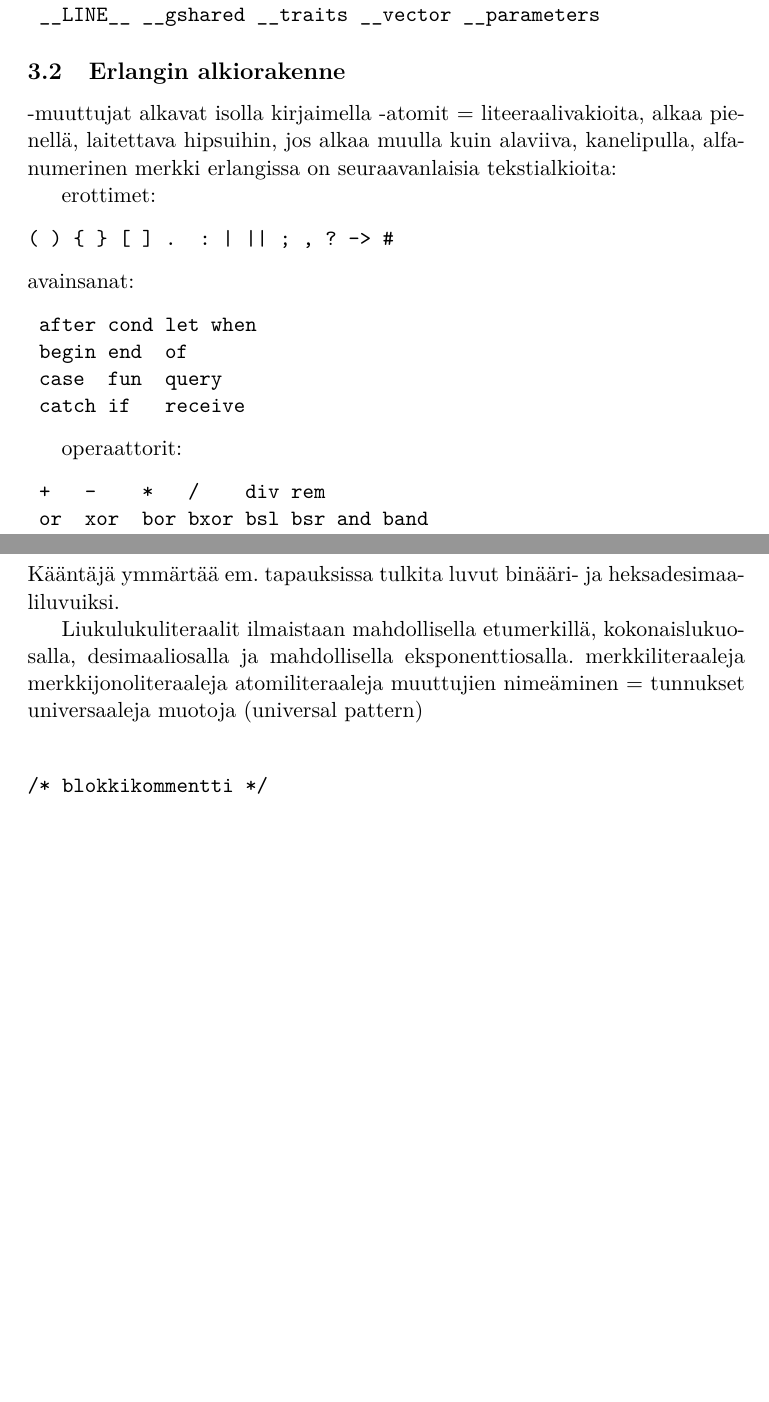
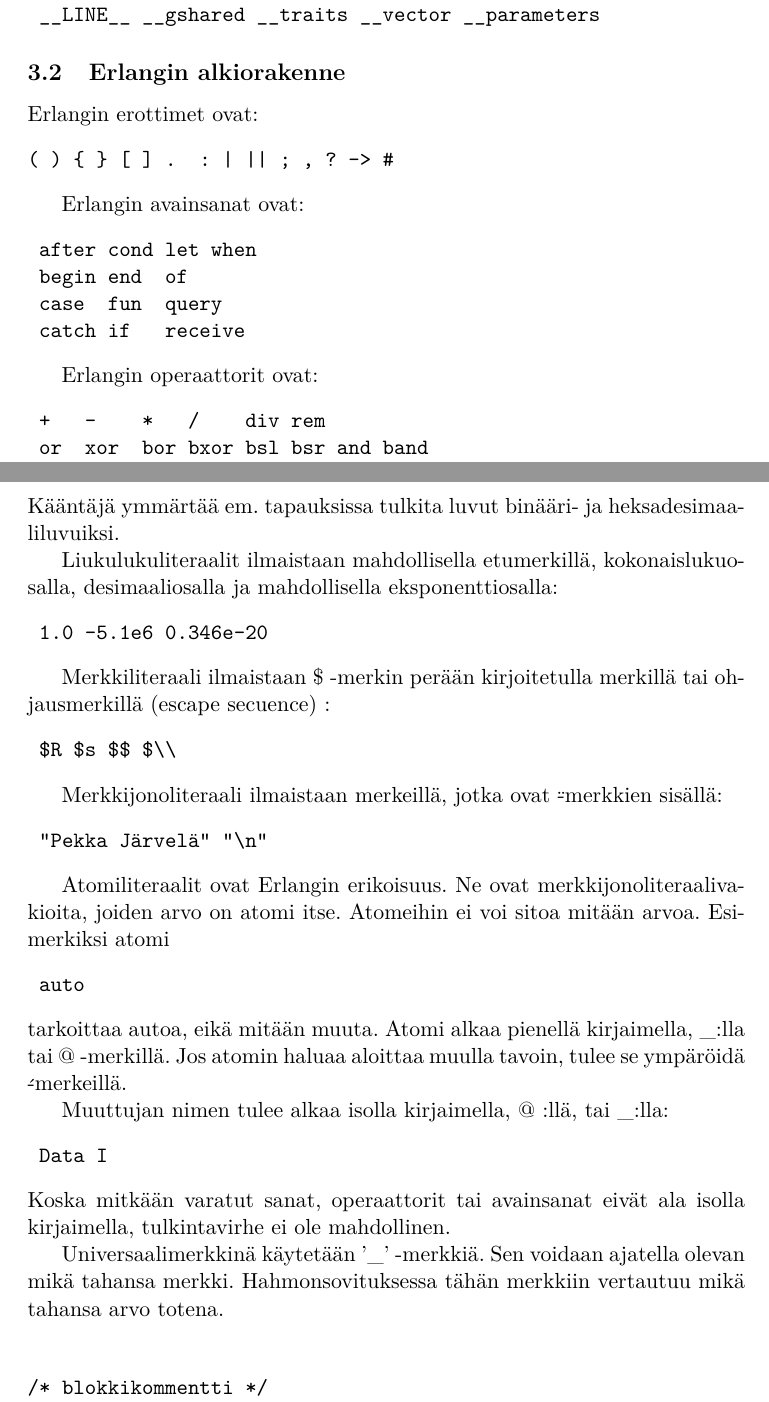
Before and after one commit to hanskompis/okp, a LaTeX document (OKP_1_Hajaee.tex): two parts of pages 7 and 8 of 10, joined at a grey line, cut so that both start at the same text, the shorter picture padded with empty space. Compiled offline with pdfLaTeX; the source files are stored in an older character set and shown here as Unicode.

Commit message:
before push

```diff
--- a/OKP_1_Hajaee.tex
+++ b/OKP_1_Hajaee.tex
@@ -132,16 +132,14 @@ volatile wchar while with __FILE__
 \end{verbatim}
 
 \subsection{Erlangin alkiorakenne}
--muuttujat alkavat isolla kirjaimella
--atomit = liteeraalivakioita, alkaa pienellä, laitettava hipsuihin, jos alkaa muulla kuin alaviiva, kanelipulla, alfanumerinen merkki
-erlangissa on seuraavanlaisia tekstialkioita:
 
 
-erottimet:
+Erlangin erottimet ovat:
 \begin{verbatim}
 ( ) { } [ ] .  : | || ; , ? -> #
 \end{verbatim}
-avainsanat:
+
+Erlangin avainsanat ovat:
 \begin{verbatim}
  after cond let when
  begin end  of
@@ -149,7 +147,7 @@ avainsanat:
  catch if   receive
 \end{verbatim}
 
-operaattorit:
+Erlangin operaattorit ovat:
 \begin{verbatim}
  +   -    *   /    div rem
  or  xor  bor bxor bsl bsr and band
@@ -193,12 +183,36 @@ tai merkitsemällä \#-merkkiä ennen luvun kantaluku:
 \end{verbatim}
 Kääntäjä ymmärtää em. tapauksissa tulkita luvut binääri- ja heksadesimaaliluvuiksi.
 
-Liukulukuliteraalit ilmaistaan mahdollisella etumerkillä, kokonaislukuosalla, desimaaliosalla ja mahdollisella eksponenttiosalla.
-merkkiliteraaleja
-merkkijonoliteraaleja
-atomiliteraaleja
-muuttujien nimeäminen = tunnukset
-universaaleja muotoja (universal pattern)
+Liukulukuliteraalit ilmaistaan mahdollisella etumerkillä, kokonaislukuosalla, desimaaliosalla ja mahdollisella eksponenttiosalla:
+\begin{verbatim}
+ 1.0 -5.1e6 0.346e-20
+\end{verbatim}
+
+Merkkiliteraali ilmaistaan \$ -merkin perään kirjoitetulla merkillä tai ohjausmerkillä (escape secuence) :
+\begin{verbatim}
+ $R $s $$ $\\
+\end{verbatim}
+
+Merkkijonoliteraali ilmaistaan merkeillä, jotka ovat \" -merkkien sisällä:
+\begin{verbatim}
+ "Pekka Järvelä" "\n"
+\end{verbatim}
+
+
+
+Atomiliteraalit ovat Erlangin erikoisuus. Ne ovat merkkijonoliteraalivakioita, joiden arvo on atomi itse. Atomeihin ei voi sitoa mitään arvoa. Esimerkiksi atomi
+\begin{verbatim}
+ auto
+\end{verbatim}
+tarkoittaa autoa, eikä mitään muuta. Atomi alkaa pienellä kirjaimella, \textunderscore :lla tai \makeatletter @ \makeatother -merkillä. Jos atomin haluaa aloittaa muulla tavoin, tulee se ympäröidä \' -merkeillä.
+
+Muuttujan nimen tulee alkaa isolla kirjaimella,  \makeatletter @ \makeatother :llä, tai \textunderscore :lla:
+\begin{verbatim}
+ Data I
+\end{verbatim}
+Koska mitkään varatut sanat, operaattorit tai avainsanat eivät ala isolla kirjaimella, tulkintavirhe ei ole mahdollinen.
+
+Universaalimerkkinä käytetään '\textunderscore' -merkkiä. Sen voidaan ajatella olevan mikä tahansa merkki. Hahmonsovituksessa tähän merkkiin vertautuu mikä tahansa arvo totena.
 
 \begin{verbatim}
 
```
Also changed, not shown: OKP_1_Hajaee.pdf, OKP_1_Hajaee.tex (10 more changed lines), 5 other files.
